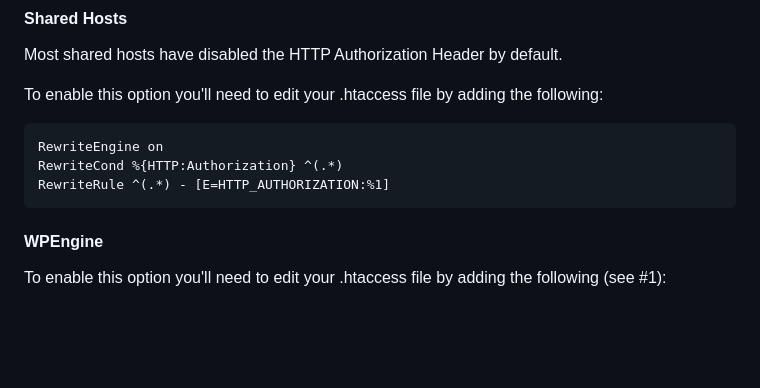
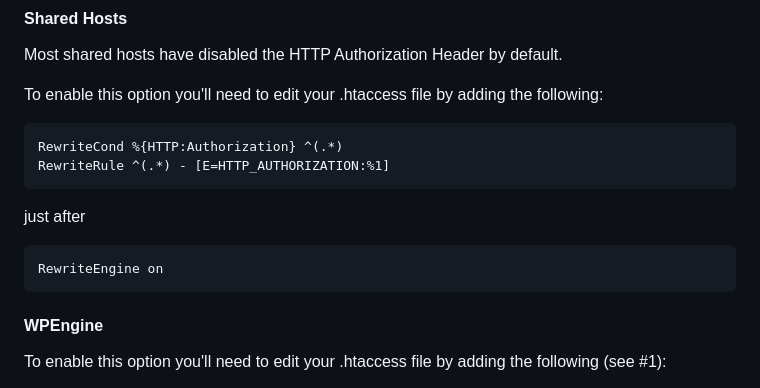
Before and after one commit to boldthemes/wp-juggler-server, a Markdown page: README.md, the part around the change. Rendered like a GitHub page; blank space fills up the shorter version.

````diff
--- a/README.md
+++ b/README.md
@@ -134,9 +134,12 @@ Most shared hosts have disabled the HTTP Authorization Header by default.
 To enable this option you'll need to edit your .htaccess file by adding the following:
 
 ```
-RewriteEngine on
 RewriteCond %{HTTP:Authorization} ^(.*)
 RewriteRule ^(.*) - [E=HTTP_AUTHORIZATION:%1]
+```
+just after
+```
+RewriteEngine on
 ```
 
 #### WPEngine ####
````
